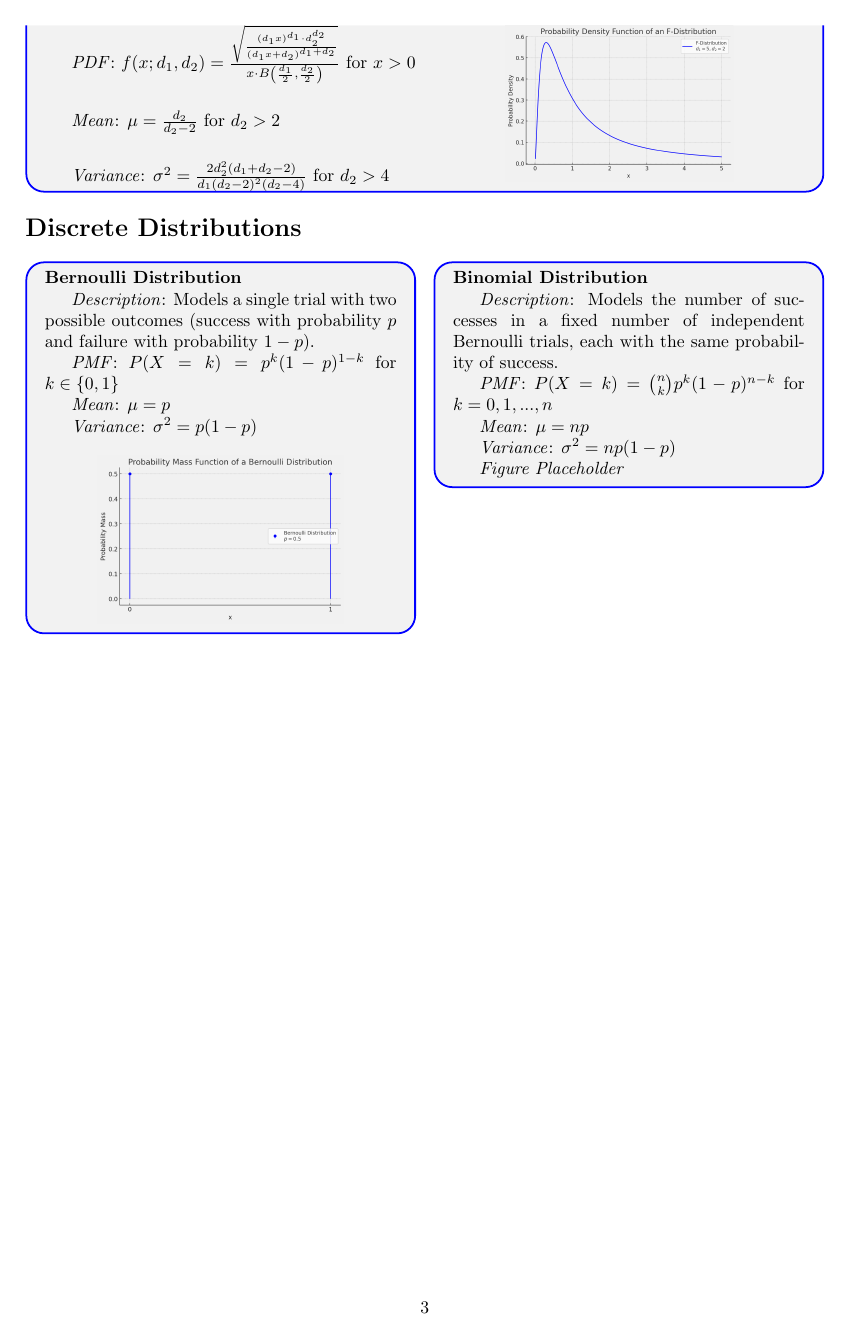
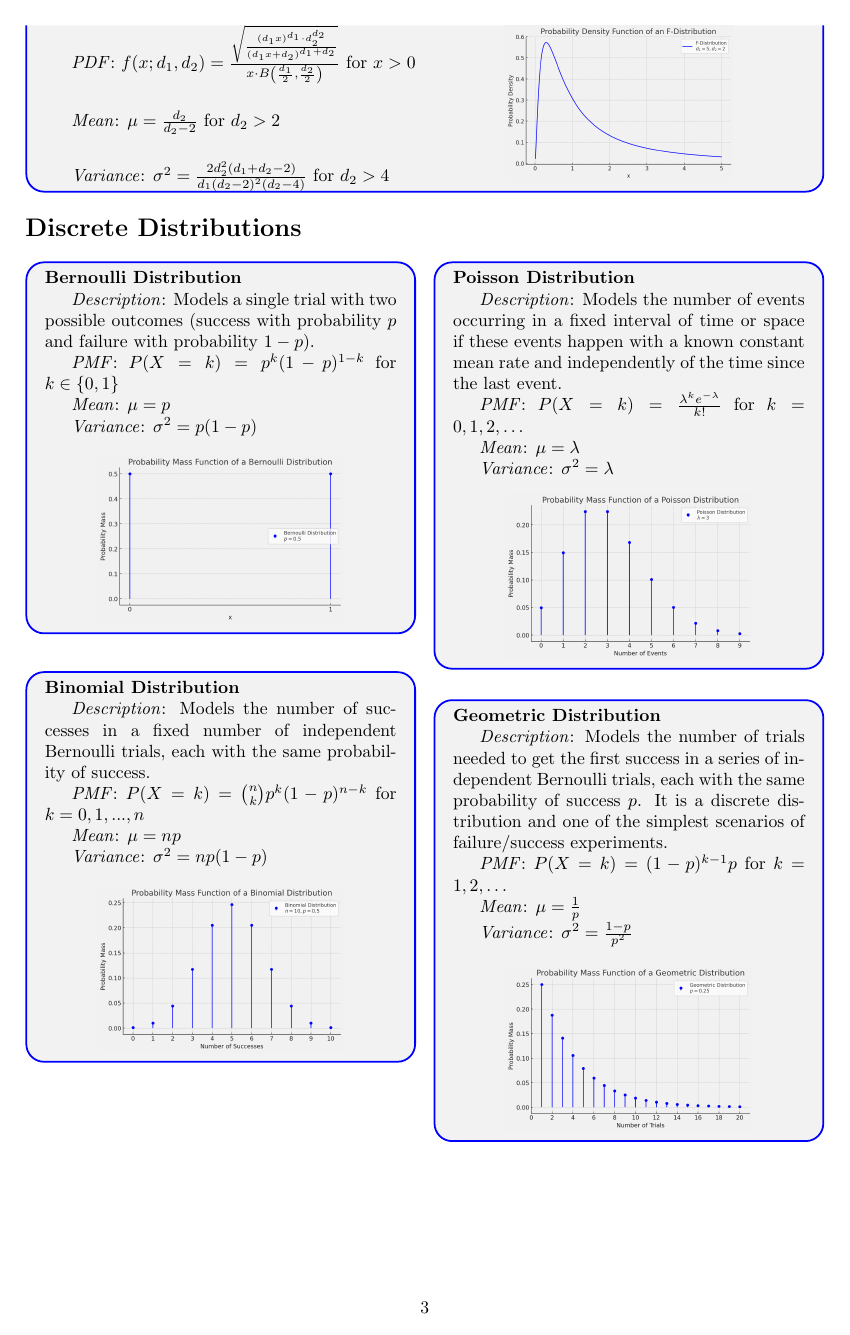
Before and after one commit to AlirezaMiraliakbar/Probability-Distributions, a LaTeX document (main.tex): page 3 of 3. Compiled offline with pdfLaTeX.

Commit message:
finalized

```diff
--- a/main.tex
+++ b/main.tex
@@ -215,7 +215,41 @@
 
 \textit{Variance}: $\sigma^2 = np(1-p)$
 
-\textit{Figure Placeholder}
+\begin{center}
+  \includegraphics*[width=0.7\textwidth]{binomial.png}
+\end{center}
+
+\end{mdframed}
+\begin{mdframed}
+  \textbf{Poisson Distribution}
+
+  \textit{Description}: Models the number of events occurring in a fixed interval of time or space if these events happen with a known constant mean rate and independently of the time since the last event.
+
+  \textit{PMF}: $P(X=k) = \frac{\lambda^k e^{-\lambda}}{k!}$ for $k = 0, 1, 2, \ldots$
+
+  \textit{Mean}: $\mu = \lambda$
+
+  \textit{Variance}: $\sigma^2 = \lambda$
+
+  \begin{center}
+    \includegraphics*[width=0.7\textwidth]{poisson.png}
+  \end{center}
+
+\end{mdframed}
+\begin{mdframed}
+  \textbf{Geometric Distribution}
+
+  \textit{Description}: Models the number of trials needed to get the first success in a series of independent Bernoulli trials, each with the same probability of success $p$. It is a discrete distribution and one of the simplest scenarios of failure/success experiments.
+
+  \textit{PMF}: $P(X=k) = (1-p)^{k-1}p$ for $k = 1, 2, \ldots$
+
+  \textit{Mean}: $\mu = \frac{1}{p}$
+
+  \textit{Variance}: $\sigma^2 = \frac{1-p}{p^2}$
+
+  \begin{center}
+    \includegraphics*[width=0.7\textwidth]{geometric.png}
+  \end{center}
 
 \end{mdframed}
 
```
Also changed, not shown: binomial.png (added), geometric.png (added), main.pdf, poisson.png (added), 3 other files.
